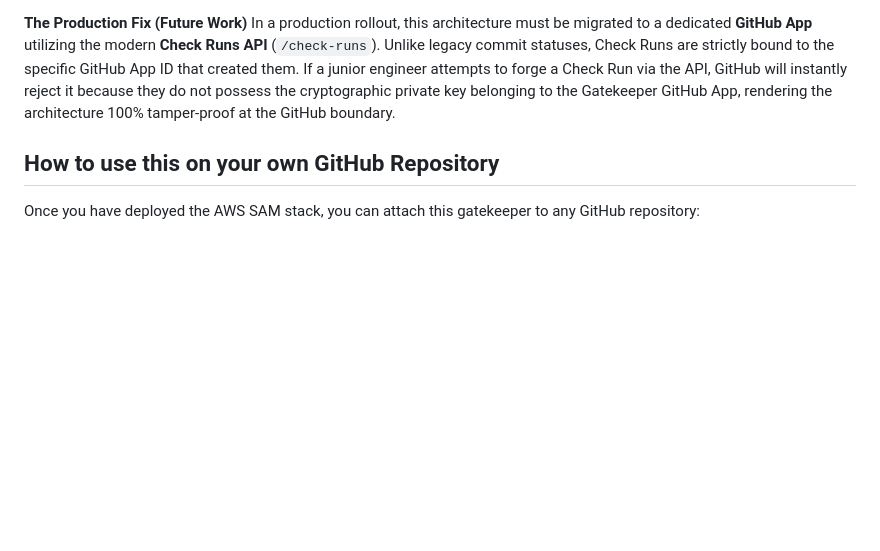
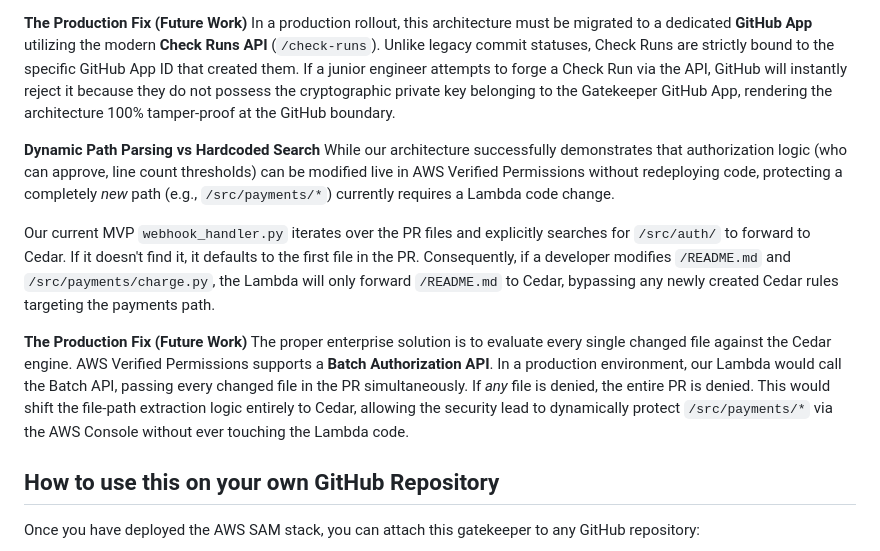
Before and after one commit to akarshjain05/Cedar-Merge-Gatekeeper, a Markdown page: README.md, the part around the change. Drawn GitHub-style; blank space fills up the shorter version.

Commit message:
docs: clarify hardcoded path parsing limitations and batch API future work

```diff
--- a/README.md
+++ b/README.md
@@ -78,6 +78,14 @@ This means a malicious insider with standard `write` access to the repository co
 **The Production Fix (Future Work)**
 In a production rollout, this architecture must be migrated to a dedicated **GitHub App** utilizing the modern **Check Runs API** (`/check-runs`). Unlike legacy commit statuses, Check Runs are strictly bound to the specific GitHub App ID that created them. If a junior engineer attempts to forge a Check Run via the API, GitHub will instantly reject it because they do not possess the cryptographic private key belonging to the Gatekeeper GitHub App, rendering the architecture 100% tamper-proof at the GitHub boundary.
 
+**Dynamic Path Parsing vs Hardcoded Search**
+While our architecture successfully demonstrates that authorization logic (who can approve, line count thresholds) can be modified live in AWS Verified Permissions without redeploying code, protecting a completely *new* path (e.g., `/src/payments/*`) currently requires a Lambda code change.
+
+Our current MVP `webhook_handler.py` iterates over the PR files and explicitly searches for `/src/auth/` to forward to Cedar. If it doesn't find it, it defaults to the first file in the PR. Consequently, if a developer modifies `/README.md` and `/src/payments/charge.py`, the Lambda will only forward `/README.md` to Cedar, bypassing any newly created Cedar rules targeting the payments path.
+
+**The Production Fix (Future Work)**
+The proper enterprise solution is to evaluate every single changed file against the Cedar engine. AWS Verified Permissions supports a **Batch Authorization API**. In a production environment, our Lambda would call the Batch API, passing every changed file in the PR simultaneously. If *any* file is denied, the entire PR is denied. This would shift the file-path extraction logic entirely to Cedar, allowing the security lead to dynamically protect `/src/payments/*` via the AWS Console without ever touching the Lambda code.
+
 ## How to use this on your own GitHub Repository
 Once you have deployed the AWS SAM stack, you can attach this gatekeeper to any GitHub repository:
 
```
